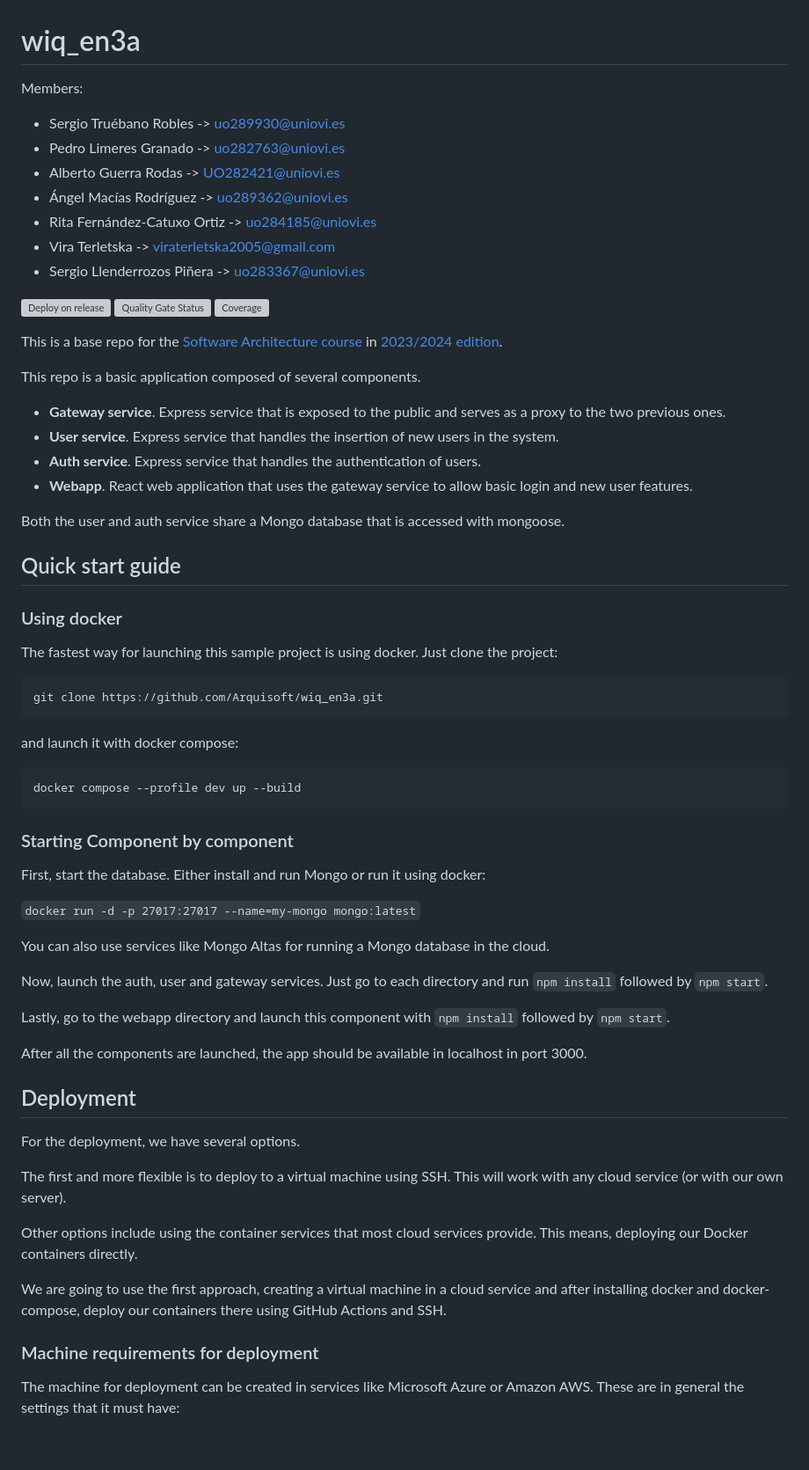
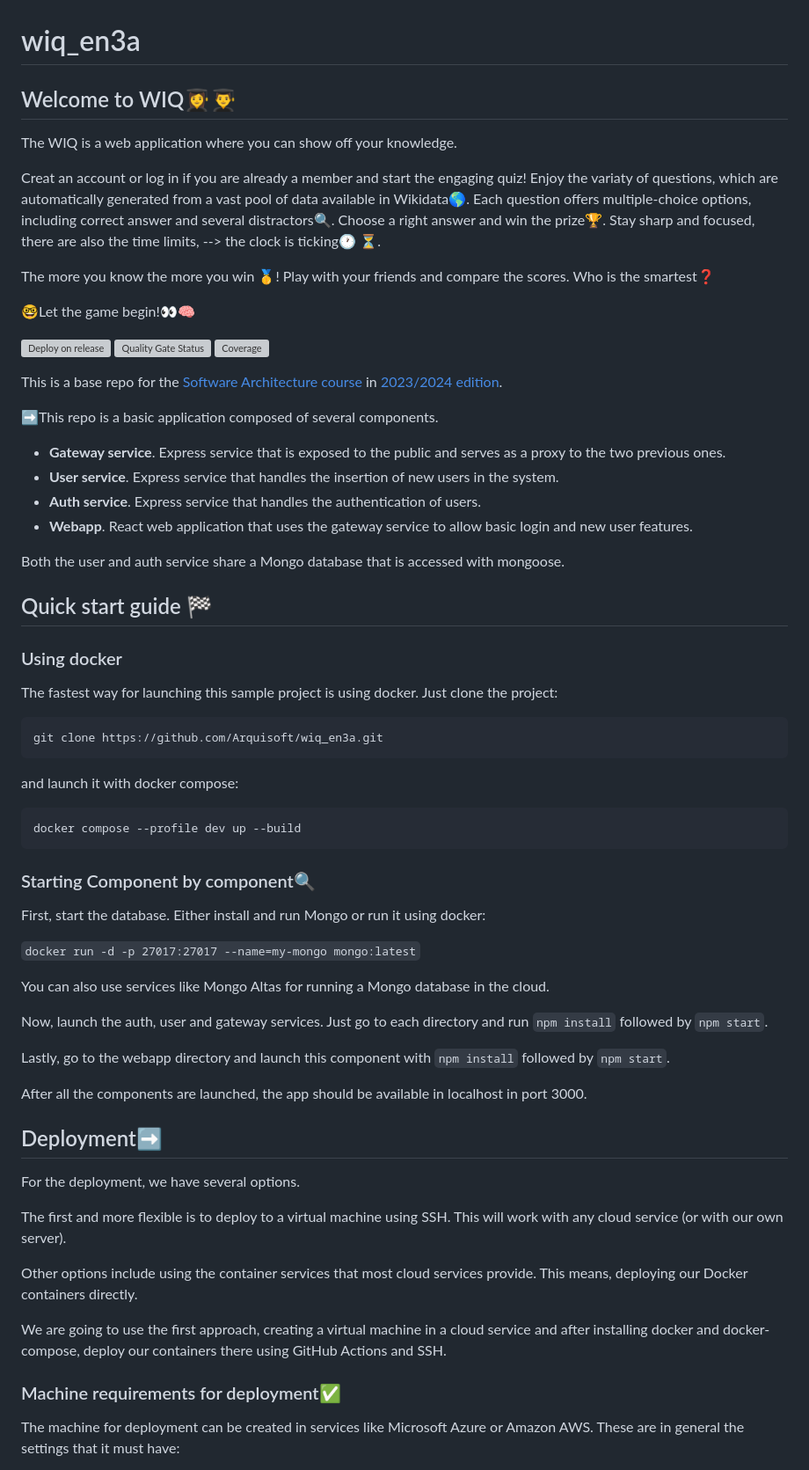
Before and after one commit to UO289930/wiq_en3a, a Markdown page: README.md, the part around one of its changes. Shown at 88% size. Rendered like a GitHub page; blank space fills up the shorter version; grey boxes are pictures that could not be loaded.

Commit message:
Improvements_Read.Me

````diff
--- a/README.md
+++ b/README.md
@@ -1,13 +1,19 @@
 # wiq_en3a
 
-Members:
-- Sergio Truébano Robles -> uo289930@uniovi.es
-- Pedro Limeres Granado -> uo282763@uniovi.es
-- Alberto Guerra Rodas -> UO282421@uniovi.es
-- Ángel Macías Rodríguez -> uo289362@uniovi.es
-- Rita Fernández-Catuxo Ortiz -> uo284185@uniovi.es
-- Vira Terletska -> viraterletska2005@gmail.com
-- Sergio Llenderrozos Piñera -> uo283367@uniovi.es
+## Welcome to WIQ👩‍🎓👨‍🎓
+
+The WIQ is a web application where you can show off your knowledge.
+
+Creat an account or log in if you are already a member and start the engaging quiz!
+Enjoy the variaty of questions, which are automatically generated from a vast pool of data available in Wikidata🌎. Each question offers multiple-choice options, including correct answer and several distractors🔍. Choose a right answer and win the prize🏆. Stay sharp and focused, there are also the time limits, --> the clock is ticking🕐 ⏳.
+
+
+The more you know the more you win 🥇!
+Play with your friends and compare the scores. Who is the smartest❓
+
+🤓Let the game begin!👀🧠
+
+
 
 [![Deploy on release](https://github.com/Arquisoft/wiq_en3a/actions/workflows/release.yml/badge.svg)](https://github.com/Arquisoft/wiq_en3a/actions/workflows/release.yml)
 [![Quality Gate Status](https://sonarcloud.io/api/project_badges/measure?project=Arquisoft_wiq_en3a&metric=alert_status)](https://sonarcloud.io/summary/new_code?id=Arquisoft_wiq_en3a)
@@ -15,7 +21,7 @@ Members:
 
 This is a base repo for the [Software Architecture course](http://arquisoft.github.io/) in [2023/2024 edition](https://arquisoft.github.io/course2324.html).
 
-This repo is a basic application composed of several components.
+➡This repo is a basic application composed of several components.
 
 - **Gateway service**. Express service that is exposed to the public and serves as a proxy to the two previous ones.
 - **User service**. Express service that handles the insertion of new users in the system.
@@ -24,7 +30,7 @@ This repo is a basic application composed of several components.
 
 Both the user and auth service share a Mongo database that is accessed with mongoose.
 
-## Quick start guide
+## Quick start guide 🏁
 
 ### Using docker
 
@@ -40,7 +46,7 @@ and launch it with docker compose:
 docker compose --profile dev up --build
 ```
 
-### Starting Component by component
+### Starting Component by component🔍
 
 First, start the database. Either install and run Mongo or run it using docker:
 
@@ -54,7 +60,7 @@ Lastly, go to the webapp directory and launch this component with `npm install`
 
 After all the components are launched, the app should be available in localhost in port 3000.
 
-## Deployment
+## Deployment➡
 
 For the deployment, we have several options.
 
@@ -64,7 +70,7 @@ Other options include using the container services that most cloud services prov
 
 We are going to use the first approach, creating a virtual machine in a cloud service and after installing docker and docker-compose, deploy our containers there using GitHub Actions and SSH.
 
-### Machine requirements for deployment
+### Machine requirements for deployment✅
 
 The machine for deployment can be created in services like Microsoft Azure or Amazon AWS. These are in general the settings that it must have:
 
````
Also changed, not shown: other parts of README.md (+11 -1 lines).
